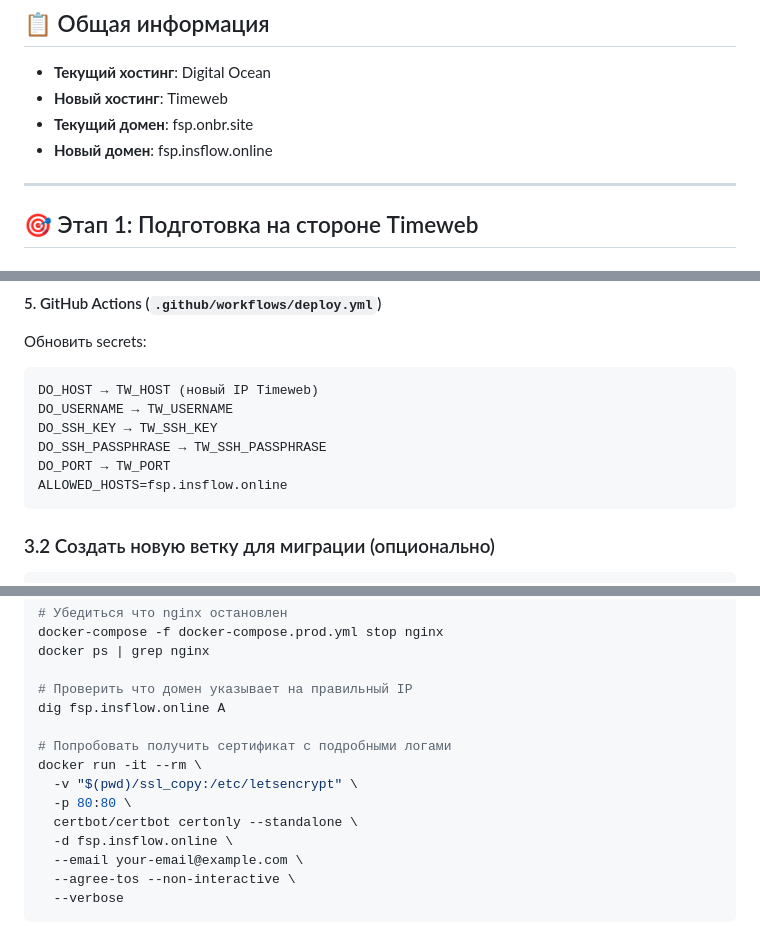
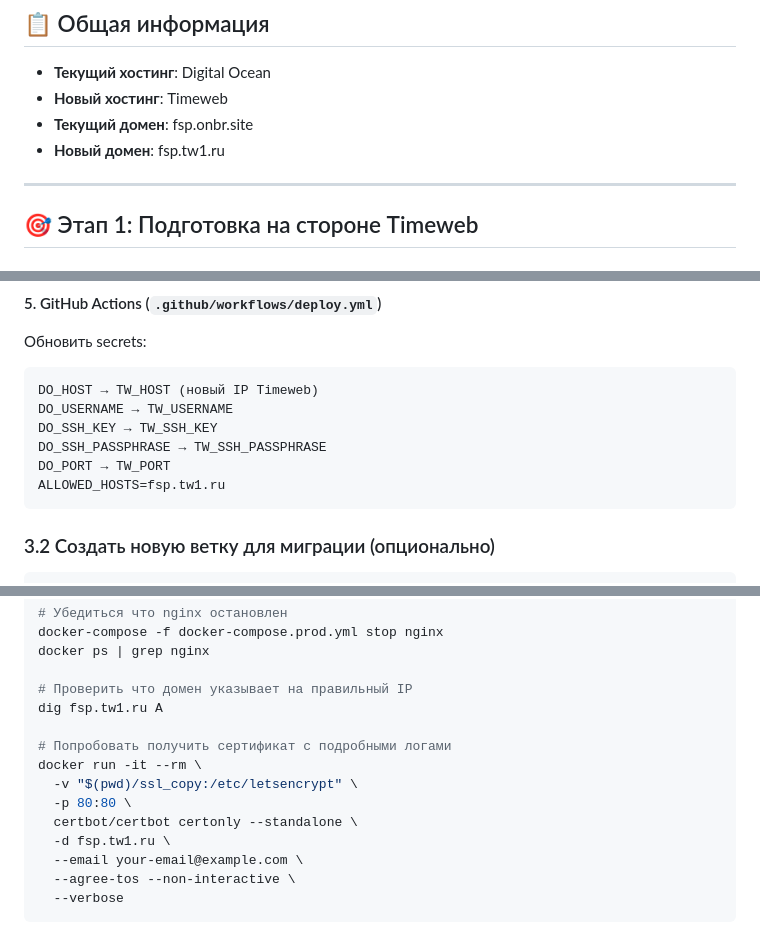
Before and after one commit to grigra27/fsp, a Markdown page: MIGRATION_PLAN.md, 3 parts joined by grey strips. Drawn GitHub-style.

````diff
--- a/MIGRATION_PLAN.md
+++ b/MIGRATION_PLAN.md
@@ -4,7 +4,7 @@
 - **Текущий хостинг**: Digital Ocean
 - **Новый хостинг**: Timeweb
 - **Текущий домен**: fsp.onbr.site
-- **Новый домен**: fsp.insflow.online
+- **Новый домен**: fsp.tw1.ru
 
 ---
 
@@ -111,7 +111,7 @@ DO_USERNAME → TW_USERNAME
 DO_SSH_KEY → TW_SSH_KEY
 DO_SSH_PASSPHRASE → TW_SSH_PASSPHRASE
 DO_PORT → TW_PORT
-ALLOWED_HOSTS=fsp.insflow.online
+ALLOWED_HOSTS=fsp.tw1.ru
 ```
 
 ### 3.2 Создать новую ветку для миграции (опционально)
@@ -577,14 +577,14 @@ docker-compose -f docker-compose.prod.yml stop nginx
 docker ps | grep nginx
 
 # Проверить что домен указывает на правильный IP
-dig fsp.insflow.online A
+dig fsp.tw1.ru A
 
 # Попробовать получить сертификат с подробными логами
 docker run -it --rm \
   -v "$(pwd)/ssl_copy:/etc/letsencrypt" \
   -p 80:80 \
   certbot/certbot certonly --standalone \
-  -d fsp.insflow.online \
+  -d fsp.tw1.ru \
   --email your-email@example.com \
   --agree-tos --non-interactive \
   --verbose
````
Also changed, not shown: other parts of MIGRATION_PLAN.md (+28 -28 lines).
